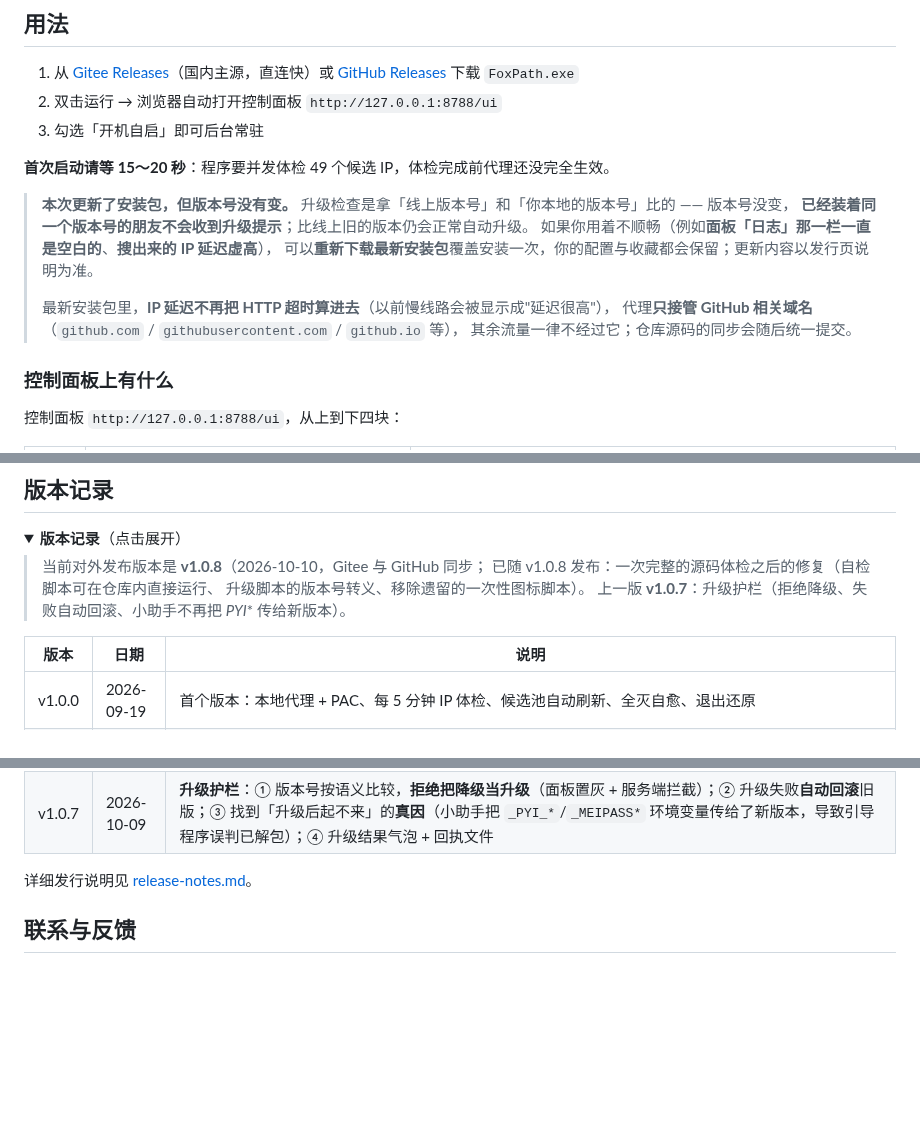
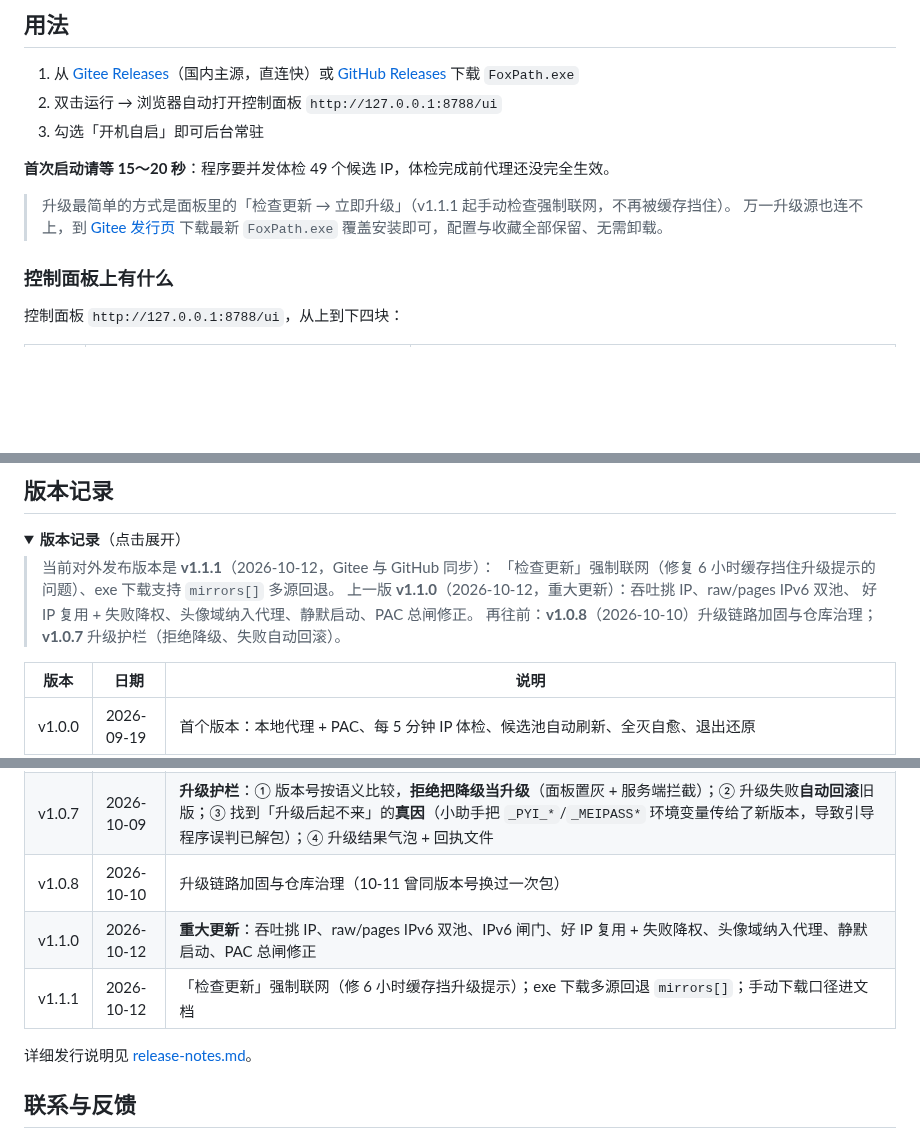
Before and after one commit to kele551/FoxPath, a Markdown page: README.md, 3 parts joined by grey strips. Drawn GitHub-style; folded sections open; blank space fills up the shorter version.

```diff
--- a/README.md
+++ b/README.md
@@ -81,15 +103,9 @@ GitHub 访问优化助手。本机网络分流 + PAC，不依赖域名解析，
 
 **首次启动请等 15～20 秒**：程序要并发体检 49 个候选 IP，体检完成前代理还没完全生效。
 
-> **本次更新了安装包，但版本号没有变。**
-> 升级检查是拿「线上版本号」和「你本地的版本号」比的 —— 版本号没变，
-> **已经装着同一个版本号的朋友不会收到升级提示**；比线上旧的版本仍会正常自动升级。
-> 如果你用着不顺畅（例如**面板「日志」那一栏一直是空白的**、**搜出来的 IP 延迟虚高**），
-> 可以**重新下载最新安装包**覆盖安装一次，你的配置与收藏都会保留；更新内容以发行页说明为准。
->
-> 最新安装包里，**IP 延迟不再把 HTTP 超时算进去**（以前慢线路会被显示成"延迟很高"），
-> 代理**只接管 GitHub 相关域名**（`github.com` / `githubusercontent.com` / `github.io` 等），
-> 其余流量一律不经过它；仓库源码的同步会随后统一提交。
+> 升级最简单的方式是面板里的「检查更新 → 立即升级」（v1.1.1 起手动检查强制联网，不再被缓存挡住）。
+> 万一升级源也连不上，到 [Gitee 发行页](https://gitee.com/kele551/FoxPath/releases) 下载最新 `FoxPath.exe`
+> 覆盖安装即可，配置与收藏全部保留、无需卸载。
 
 ### 控制面板上有什么
 
@@ -288,10 +304,11 @@ python tools/preflight_release.py --dry-run    # 只跑静态项：不写注册
 <summary><b>版本记录</b>（点击展开）</summary>
 
 
-> 当前对外发布版本是 **v1.0.8**（2026-10-10，Gitee 与 GitHub 同步；
-> 已随 v1.0.8 发布：一次完整的源码体检之后的修复（自检脚本可在仓库内直接运行、
-> 升级脚本的版本号转义、移除遗留的一次性图标脚本）。
-> 上一版 **v1.0.7**：升级护栏（拒绝降级、失败自动回滚、小助手不再把 _PYI_* 传给新版本）。
+> 当前对外发布版本是 **v1.1.1**（2026-10-12，Gitee 与 GitHub 同步）：
+> 「检查更新」强制联网（修复 6 小时缓存挡住升级提示的问题）、exe 下载支持 `mirrors[]` 多源回退。
+> 上一版 **v1.1.0**（2026-10-12，重大更新）：吞吐挑 IP、raw/pages IPv6 双池、
+> 好 IP 复用 + 失败降权、头像域纳入代理、静默启动、PAC 总闸修正。
+> 再往前：**v1.0.8**（2026-10-10）升级链路加固与仓库治理；**v1.0.7** 升级护栏（拒绝降级、失败自动回滚）。
 
 | 版本 | 日期 | 说明 |
 | --- | --- | --- |
@@ -303,6 +320,9 @@ python tools/preflight_release.py --dry-run    # 只跑静态项：不写注册
 | v1.0.5 | 2026-09-22 | **网页版在线升级**：控制面板里检查更新、版本迁移动画 + 渐变色进度条，下载到 `.new` 校验 SHA256 后由独立小助手接管（先让旧程序退出并还原系统代理 → 覆盖 → 重启） |
 | v1.0.6 | 2026-10-08 | **联通/移动友好**：内置候选池扩到官方全量 45 个 IPv4；IP 表三源依次兜底（官方 `meta` → Gitee 上的 `meta.json` → GitHub raw）；`raw.githubusercontent.com` / `objects.githubusercontent.com` 改走**专属 IP 池**（官方 `185.199.108.0/22`），raw 文件与发布附件也能加速（回应 Issue #1）；429 限流视为存活（实测可用 19/49 → 31/49）；面板新增「线路体检」与「手动指定 IP」；升级小助手加固（覆盖后轮询确认新实例真的起来、递增重试、失败弹窗提示手动双击）；对外文案措辞中性化 |
 | v1.0.7 | 2026-10-09 | **升级护栏**：① 版本号按语义比较，**拒绝把降级当升级**（面板置灰 + 服务端拦截）；② 升级失败**自动回滚**旧版；③ 找到「升级后起不来」的**真因**（小助手把 `_PYI_*`/`_MEIPASS*` 环境变量传给了新版本，导致引导程序误判已解包）；④ 升级结果气泡 + 回执文件 |
+| v1.0.8 | 2026-10-10 | 升级链路加固与仓库治理（10-11 曾同版本号换过一次包） |
+| v1.1.0 | 2026-10-12 | **重大更新**：吞吐挑 IP、raw/pages IPv6 双池、IPv6 闸门、好 IP 复用 + 失败降权、头像域纳入代理、静默启动、PAC 总闸修正 |
+| v1.1.1 | 2026-10-12 | 「检查更新」强制联网（修 6 小时缓存挡升级提示）；exe 下载多源回退 `mirrors[]`；手动下载口径进文档 |
 
 详细发行说明见 [release-notes.md](release-notes.md)。
 
```
Also changed, not shown: other parts of README.md (+25 -3 lines).
